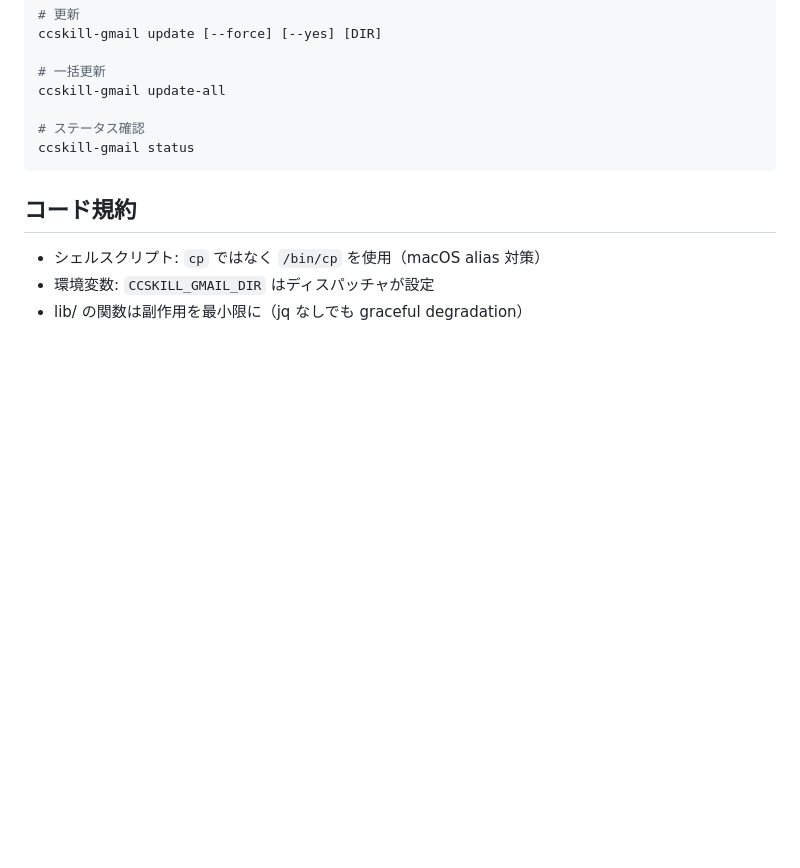
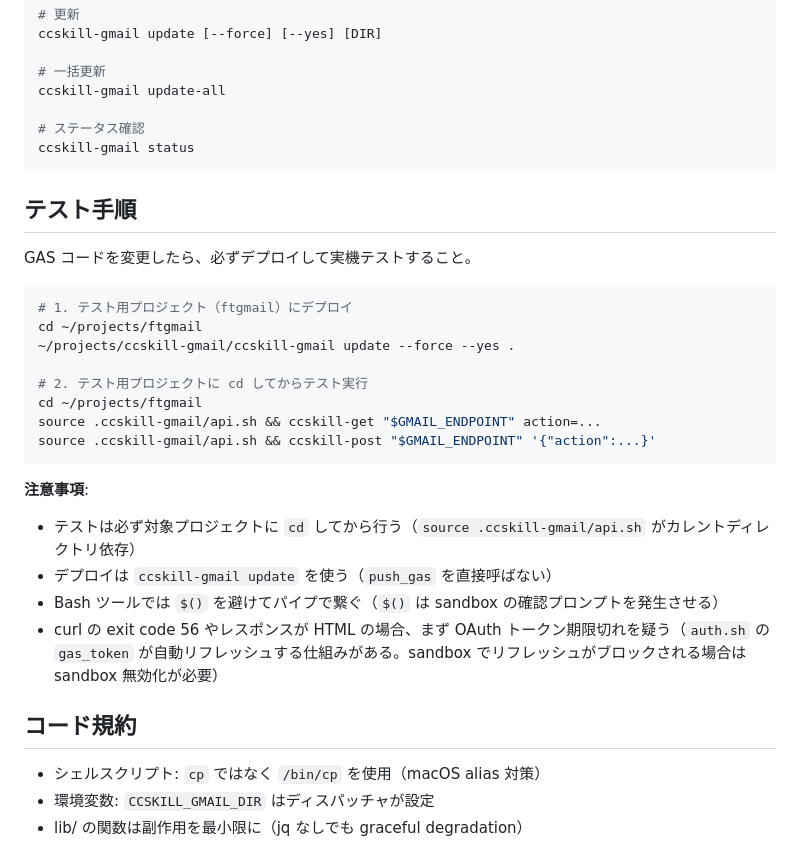
Before and after one commit to feedtailor/ccskill-gmail, a Markdown page: CLAUDE.md, the part around the change. Rendered like a GitHub page; blank space fills up the shorter version.

Commit message:
docs: CLAUDE.md にテスト手順と注意事項を追加
GAS コード変更時のデプロイ・テスト手順、Bash ツールの注意点
（$() 回避、トークン期限切れの確認）を明文化。

Co-Authored-By: Claude Opus 4.6 <noreply@anthropic.com>
Entire-Checkpoint: b0b1ca6228a0

````diff
--- a/CLAUDE.md
+++ b/CLAUDE.md
@@ -100,6 +100,27 @@ ccskill-gmail update-all
 ccskill-gmail status
 ```
 
+## テスト手順
+
+GAS コードを変更したら、必ずデプロイして実機テストすること。
+
+```bash
+# 1. テスト用プロジェクト（ftgmail）にデプロイ
+cd ~/projects/ftgmail
+~/projects/ccskill-gmail/ccskill-gmail update --force --yes .
+
+# 2. テスト用プロジェクトに cd してからテスト実行
+cd ~/projects/ftgmail
+source .ccskill-gmail/api.sh && ccskill-get "$GMAIL_ENDPOINT" action=...
+source .ccskill-gmail/api.sh && ccskill-post "$GMAIL_ENDPOINT" '{"action":...}'
+```
+
+**注意事項**:
+- テストは必ず対象プロジェクトに `cd` してから行う（`source .ccskill-gmail/api.sh` がカレントディレクトリ依存）
+- デプロイは `ccskill-gmail update` を使う（`push_gas` を直接呼ばない）
+- Bash ツールでは `$()` を避けてパイプで繋ぐ（`$()` は sandbox の確認プロンプトを発生させる）
+- curl の exit code 56 やレスポンスが HTML の場合、まず OAuth トークン期限切れを疑う（`auth.sh` の `gas_token` が自動リフレッシュする仕組みがある。sandbox でリフレッシュがブロックされる場合は sandbox 無効化が必要）
+
 ## コード規約
 
 - シェルスクリプト: `cp` ではなく `/bin/cp` を使用（macOS alias 対策）
````
